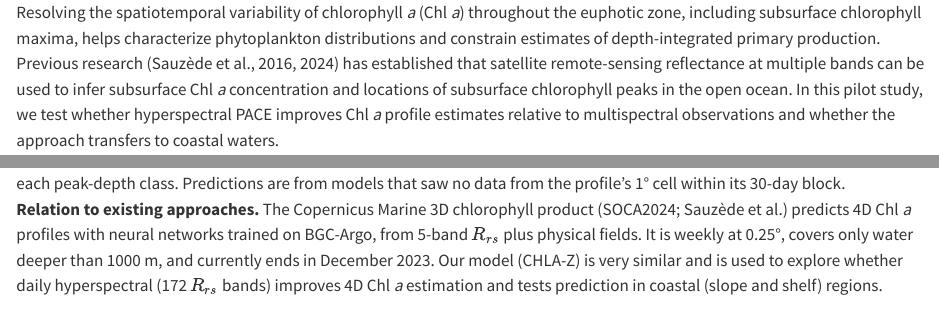
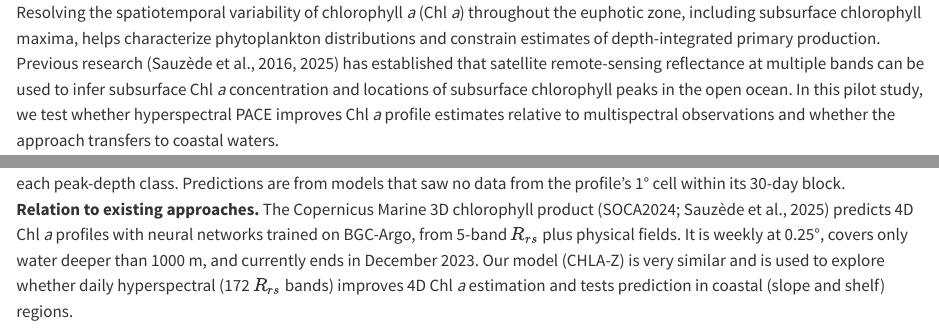
Before and after one commit to fish-pace/2026-go-bgc-hackweek, a Quarto document (poster/blocks/introduction.qmd): the page in a window 1100 px wide, from its top, and a second part further down, joined at a grey line. Rendered offline with R 4.5, knitr and Pandoc in place of Quarto, with nearby package versions.

Commit message:
Introduction: cite Sauzède et al. 2016, 2025 (the 2025 QUID issue)
Co-Authored-By: Agent <agent@noreply.invalid>

````diff
--- a/poster/blocks/introduction.qmd
+++ b/poster/blocks/introduction.qmd
@@ -7,7 +7,7 @@
      2026-11-24; source notes for it are in blocks/existing-approaches.qmd (no longer included). -->
 
 ::: {.block title="Introduction"}
-Resolving the spatiotemporal variability of chlorophyll *a* (Chl *a*) throughout the euphotic zone, including subsurface chlorophyll maxima, helps characterize phytoplankton distributions and constrain estimates of depth-integrated primary production. Previous research (Sauzède et al., 2016, 2024) has established that satellite remote-sensing reflectance at multiple bands can be used to infer subsurface Chl *a* concentration and locations of subsurface chlorophyll peaks in the open ocean. In this pilot study, we test whether hyperspectral PACE improves Chl *a* profile estimates relative to multispectral observations and whether the approach transfers to coastal waters.
+Resolving the spatiotemporal variability of chlorophyll *a* (Chl *a*) throughout the euphotic zone, including subsurface chlorophyll maxima, helps characterize phytoplankton distributions and constrain estimates of depth-integrated primary production. Previous research (Sauzède et al., 2016, 2025) has established that satellite remote-sensing reflectance at multiple bands can be used to infer subsurface Chl *a* concentration and locations of subsurface chlorophyll peaks in the open ocean. In this pilot study, we test whether hyperspectral PACE improves Chl *a* profile estimates relative to multispectral observations and whether the approach transfers to coastal waters.
 
 ```{=typst}
 #v(0.25in)
@@ -19,7 +19,7 @@ Resolving the spatiotemporal variability of chlorophyll *a* (Chl *a*) throughout
 #v(0.25in)
 ```
 
-**Relation to existing approaches.** The Copernicus Marine 3D chlorophyll product (SOCA2024; Sauzède et al.) predicts 4D Chl *a*
+**Relation to existing approaches.** The Copernicus Marine 3D chlorophyll product (SOCA2024; Sauzède et al., 2025) predicts 4D Chl *a*
 profiles with neural networks trained on BGC-Argo, from 5-band $R_{rs}$ plus physical
 fields. It is weekly at 0.25°, covers only water deeper than 1000 m, and currently ends in
 December 2023. Our model (CHLA-Z) is very similar and is used to explore whether daily hyperspectral (172 $R_{rs}$ bands) improves 4D Chl *a* estimation and tests prediction in coastal (slope and shelf) regions.
````
